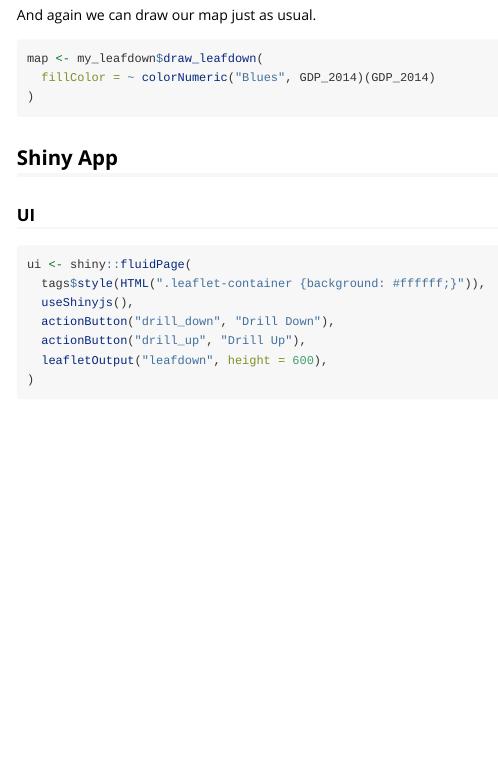
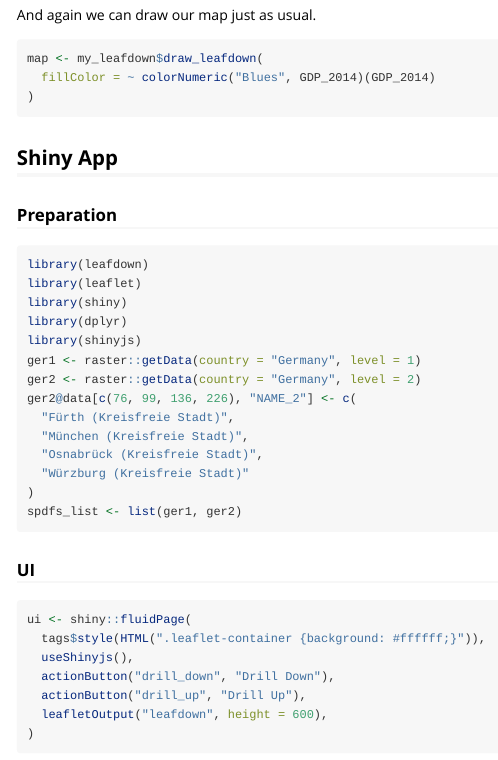
Before and after one commit to hoga-it/leafdown, an R Markdown document (vignettes/Introduction.Rmd): the page in a window 1100 px wide, from 6050 px down. Rendered offline with R 4.5, knitr and Pandoc, with nearby package versions; some code elsewhere in the file could not run offline; long lines of code are wrapped.

Commit message:
minor wording and format changes to intro article and format

````diff
--- a/vignettes/Introduction.Rmd
+++ b/vignettes/Introduction.Rmd
@@ -396,6 +396,25 @@ map <- my_leafdown$draw_leafdown(
 
 ## Shiny App
 
+### Preparation
+
+```{r, eval=FALSE}
+library(leafdown)
+library(leaflet)
+library(shiny)
+library(dplyr)
+library(shinyjs)
+ger1 <- raster::getData(country = "Germany", level = 1)
+ger2 <- raster::getData(country = "Germany", level = 2)
+ger2@data[c(76, 99, 136, 226), "NAME_2"] <- c(
+  "Fürth (Kreisfreie Stadt)",
+  "München (Kreisfreie Stadt)",
+  "Osnabrück (Kreisfreie Stadt)",
+  "Würzburg (Kreisfreie Stadt)"
+)
+spdfs_list <- list(ger1, ger2)
+```
+
 ### UI
 ```{r, eval=FALSE}
 ui <- shiny::fluidPage(
````
Also changed, not shown: README.Rmd (+5 -3 lines), README.md, docs/pkgdown.yml, vignettes/Introduction.Rmd (2 more changed lines), 3 other files.
